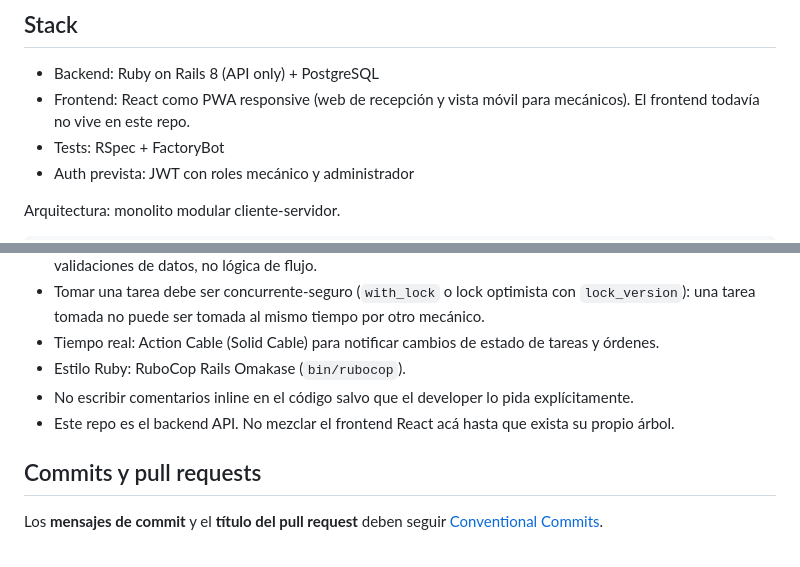
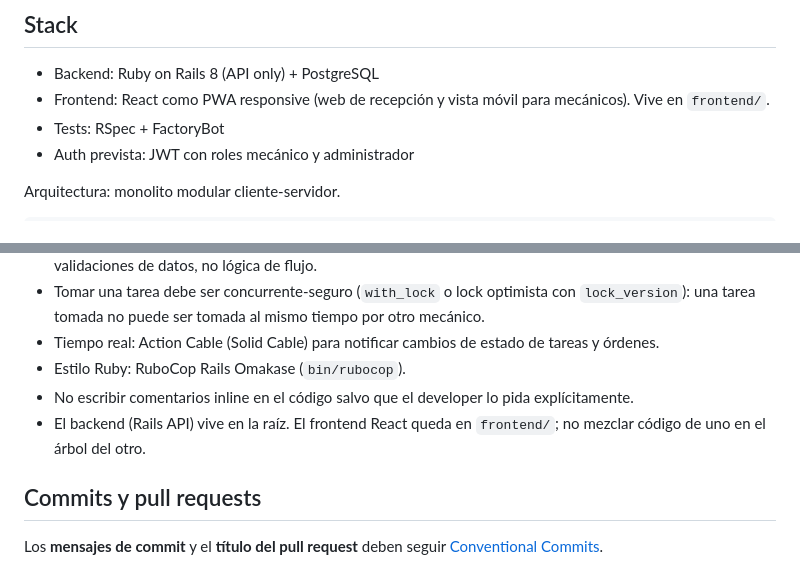
Before and after one commit to MartinSimon08/MetodologiasAgiles, a Markdown page: AGENTS.md, 2 parts joined by grey strips. GitHub-like rendering.

Commit message:
docs: ubicar el frontend en frontend/
Co-authored-by: Michael <265398295+lafalce-assistant@users.noreply.github.com>

```diff
--- a/AGENTS.md
+++ b/AGENTS.md
@@ -17,7 +17,7 @@ No construir un ERP ni un sistema de stock. El diferencial es el modelo pull de
 ## Stack
 
 - Backend: Ruby on Rails 8 (API only) + PostgreSQL
-- Frontend: React como PWA responsive (web de recepción y vista móvil para mecánicos). El frontend todavía no vive en este repo.
+- Frontend: React como PWA responsive (web de recepción y vista móvil para mecánicos). Vive en `frontend/`.
 - Tests: RSpec + FactoryBot
 - Auth prevista: JWT con roles mecánico y administrador
 
@@ -37,7 +37,7 @@ La orden de trabajo es la entidad central. Agrupa cliente, vehículo, tareas, re
 - Tiempo real: Action Cable (Solid Cable) para notificar cambios de estado de tareas y órdenes.
 - Estilo Ruby: RuboCop Rails Omakase (`bin/rubocop`).
 - No escribir comentarios inline en el código salvo que el developer lo pida explícitamente.
-- Este repo es el backend API. No mezclar el frontend React acá hasta que exista su propio árbol.
+- El backend (Rails API) vive en la raíz. El frontend React queda en `frontend/`; no mezclar código de uno en el árbol del otro.
 
 ## Commits y pull requests
 
```
